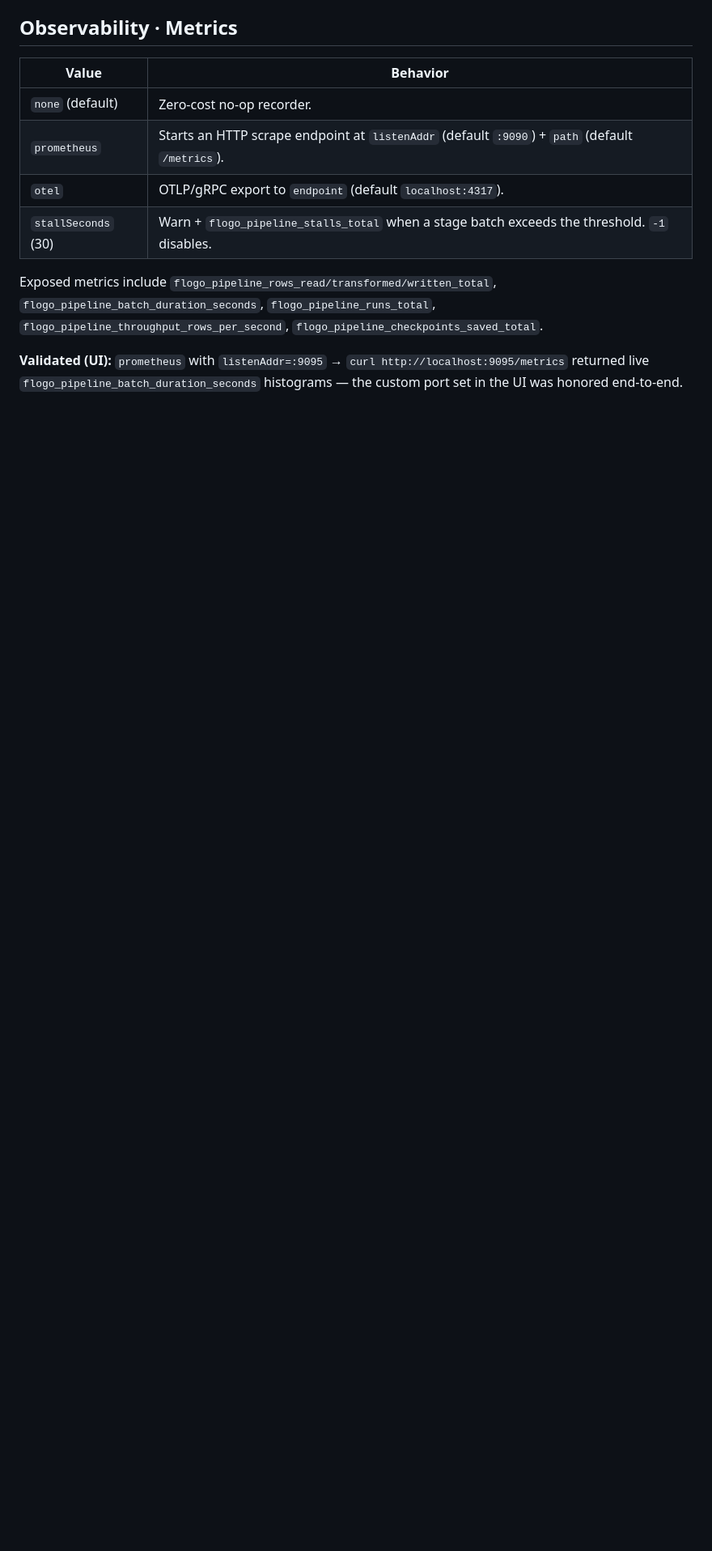
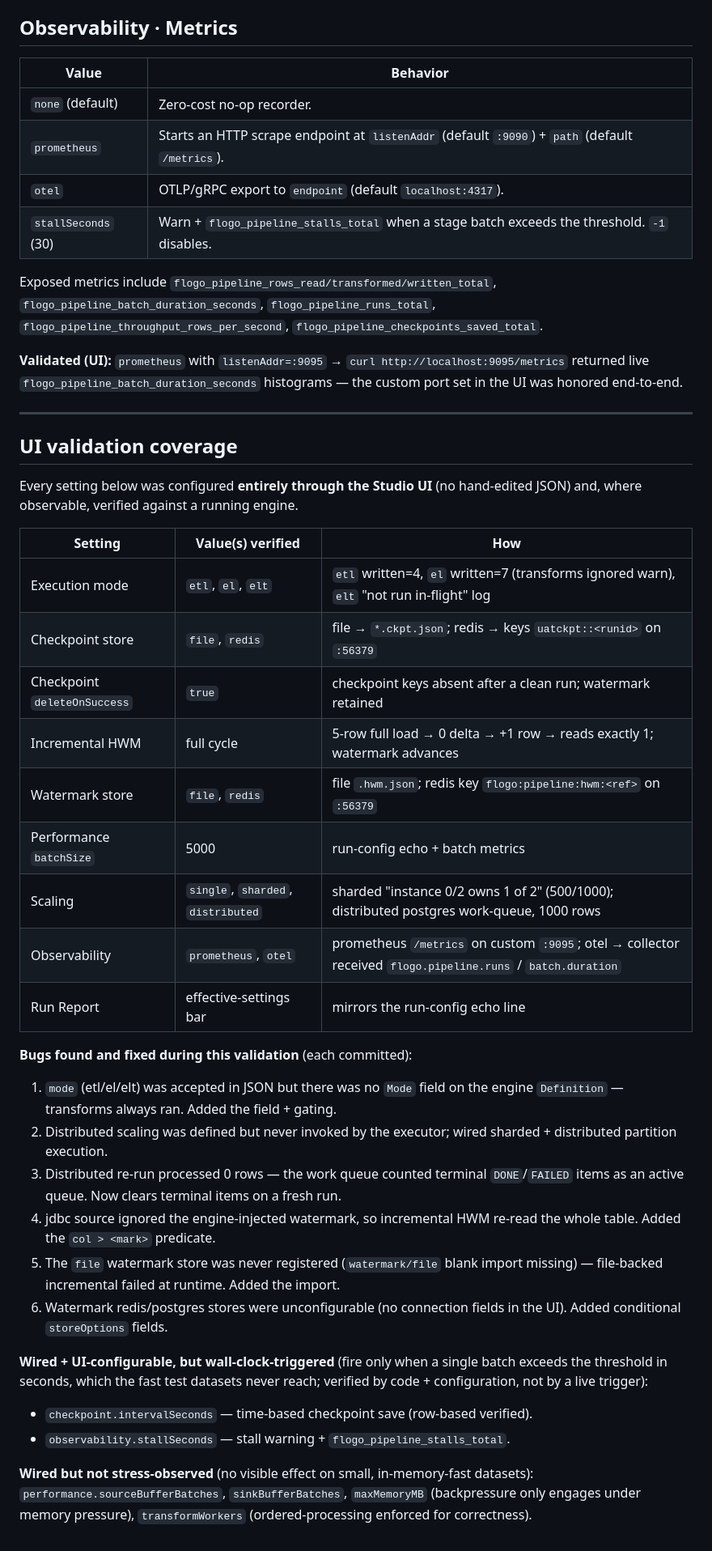
Before and after one commit to mpandav-tibco/flogo-datapipeline, a Markdown page: studio/vscode/PIPELINE_SETTINGS.md, the part around the change. Shown at 81% size. Rendered like a GitHub page; blank space fills up the shorter version.

Commit message:
docs: pipeline settings UI validation coverage matrix + bug log

```diff
--- a/studio/vscode/PIPELINE_SETTINGS.md
+++ b/studio/vscode/PIPELINE_SETTINGS.md
@@ -109,3 +109,49 @@ Exposed metrics include `flogo_pipeline_rows_read/transformed/written_total`,
 `curl http://localhost:9095/metrics` returned live
 `flogo_pipeline_batch_duration_seconds` histograms — the custom port set in the
 UI was honored end-to-end.
+
+---
+
+## UI validation coverage
+
+Every setting below was configured **entirely through the Studio UI** (no
+hand-edited JSON) and, where observable, verified against a running engine.
+
+| Setting | Value(s) verified | How |
+|---|---|---|
+| Execution mode | `etl`, `el`, `elt` | `etl` written=4, `el` written=7 (transforms ignored warn), `elt` "not run in-flight" log |
+| Checkpoint store | `file`, `redis` | file → `*.ckpt.json`; redis → keys `uatckpt::<runid>` on `:56379` |
+| Checkpoint `deleteOnSuccess` | `true` | checkpoint keys absent after a clean run; watermark retained |
+| Incremental HWM | full cycle | 5-row full load → 0 delta → +1 row → reads exactly 1; watermark advances |
+| Watermark store | `file`, `redis` | file `.hwm.json`; redis key `flogo:pipeline:hwm:<ref>` on `:56379` |
+| Performance `batchSize` | 5000 | run-config echo + batch metrics |
+| Scaling | `single`, `sharded`, `distributed` | sharded "instance 0/2 owns 1 of 2" (500/1000); distributed postgres work-queue, 1000 rows |
+| Observability | `prometheus`, `otel` | prometheus `/metrics` on custom `:9095`; otel → collector received `flogo.pipeline.runs` / `batch.duration` |
+| Run Report | effective-settings bar | mirrors the run-config echo line |
+
+**Bugs found and fixed during this validation** (each committed):
+
+1. `mode` (etl/el/elt) was accepted in JSON but there was no `Mode` field on the
+   engine `Definition` — transforms always ran. Added the field + gating.
+2. Distributed scaling was defined but never invoked by the executor; wired
+   sharded + distributed partition execution.
+3. Distributed re-run processed 0 rows — the work queue counted terminal
+   `DONE`/`FAILED` items as an active queue. Now clears terminal items on a fresh run.
+4. jdbc source ignored the engine-injected watermark, so incremental HWM re-read
+   the whole table. Added the `col > <mark>` predicate.
+5. The `file` watermark store was never registered (`watermark/file` blank import
+   missing) — file-backed incremental failed at runtime. Added the import.
+6. Watermark redis/postgres stores were unconfigurable (no connection fields in
+   the UI). Added conditional `storeOptions` fields.
+
+**Wired + UI-configurable, but wall-clock-triggered** (fire only when a single
+batch exceeds the threshold in seconds, which the fast test datasets never
+reach; verified by code + configuration, not by a live trigger):
+
+- `checkpoint.intervalSeconds` — time-based checkpoint save (row-based verified).
+- `observability.stallSeconds` — stall warning + `flogo_pipeline_stalls_total`.
+
+**Wired but not stress-observed** (no visible effect on small, in-memory-fast
+datasets): `performance.sourceBufferBatches`, `sinkBufferBatches`,
+`maxMemoryMB` (backpressure only engages under memory pressure),
+`transformWorkers` (ordered-processing enforced for correctness).
```
